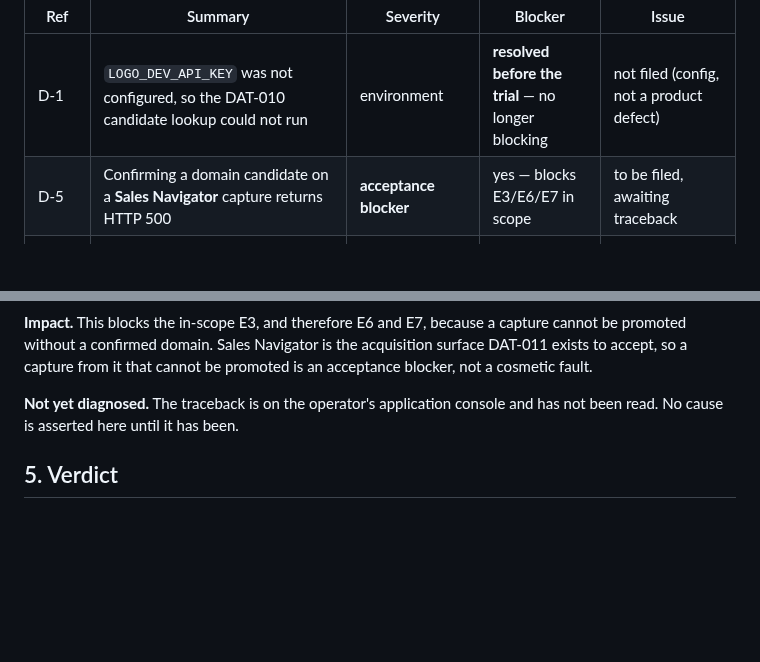
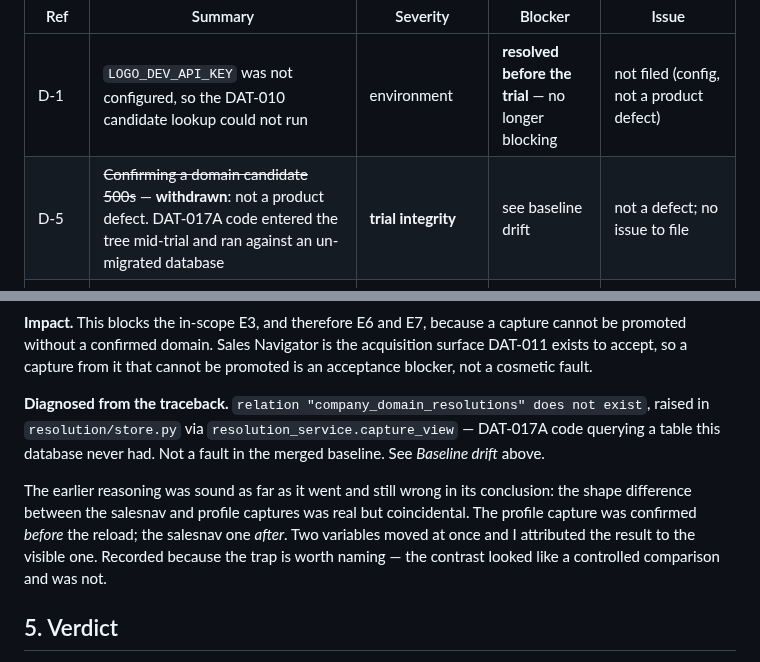
Before and after one commit to sahilaaron/vmr-outbound, a Markdown page: docs/DAT_011_ACCEPTANCE.md, 2 parts joined by grey strips. GitHub-like rendering; blank space fills up the shorter version.

```diff
--- a/docs/DAT_011_ACCEPTANCE.md
+++ b/docs/DAT_011_ACCEPTANCE.md
@@ -495,7 +495,7 @@ unless a small unambiguous acceptance blocker is documented first.
 | Ref | Summary | Severity | Blocker | Issue |
 | --- | --- | --- | --- | --- |
 | D-1 | `LOGO_DEV_API_KEY` was not configured, so the DAT-010 candidate lookup could not run | environment | **resolved before the trial** — no longer blocking | not filed (config, not a product defect) |
-| D-5 | Confirming a domain candidate on a **Sales Navigator** capture returns HTTP 500 | **acceptance blocker** | yes — blocks E3/E6/E7 in scope | to be filed, awaiting traceback |
+| D-5 | ~~Confirming a domain candidate 500s~~ — **withdrawn**: not a product defect. DAT-017A code entered the tree mid-trial and ran against an un-migrated database | **trial integrity** | see baseline drift | not a defect; no issue to file |
 | D-4 | A Sales Navigator capture's derived profile URL is an opaque member id, so the same person captured from their profile page will not match it | **identity fragmentation** | not for DAT-011 | to be filed — settles the open question Layer 3C left |
 | D-3 | Reported: captured company not visible in the app for a Sales Navigator capture | unresolved | no | **not reproduced** — cause unknown, left open |
 | D-OBS-3 | *Person observations* omits captured company and title; profile captures show the employer only via the experience table | presentation | no | not filed |
@@ -723,8 +788,17 @@ capture cannot be promoted without a confirmed domain. Sales Navigator is the
 acquisition surface DAT-011 exists to accept, so a capture from it that cannot
 be promoted is an acceptance blocker, not a cosmetic fault.
 
-**Not yet diagnosed.** The traceback is on the operator's application console
-and has not been read. No cause is asserted here until it has been.
+**Diagnosed from the traceback.** `relation "company_domain_resolutions" does
+not exist`, raised in `resolution/store.py` via `resolution_service.capture_view`
+— DAT-017A code querying a table this database never had. Not a fault in the
+merged baseline. See *Baseline drift* above.
+
+The earlier reasoning was sound as far as it went and still wrong in its
+conclusion: the shape difference between the salesnav and profile captures was
+real but coincidental. The profile capture was confirmed *before* the reload;
+the salesnav one *after*. Two variables moved at once and I attributed the
+result to the visible one. Recorded because the trap is worth naming — the
+contrast looked like a controlled comparison and was not.
 
 ## 5. Verdict
 
```
Also changed, not shown: other parts of docs/DAT_011_ACCEPTANCE.md (+66 -1 lines).
